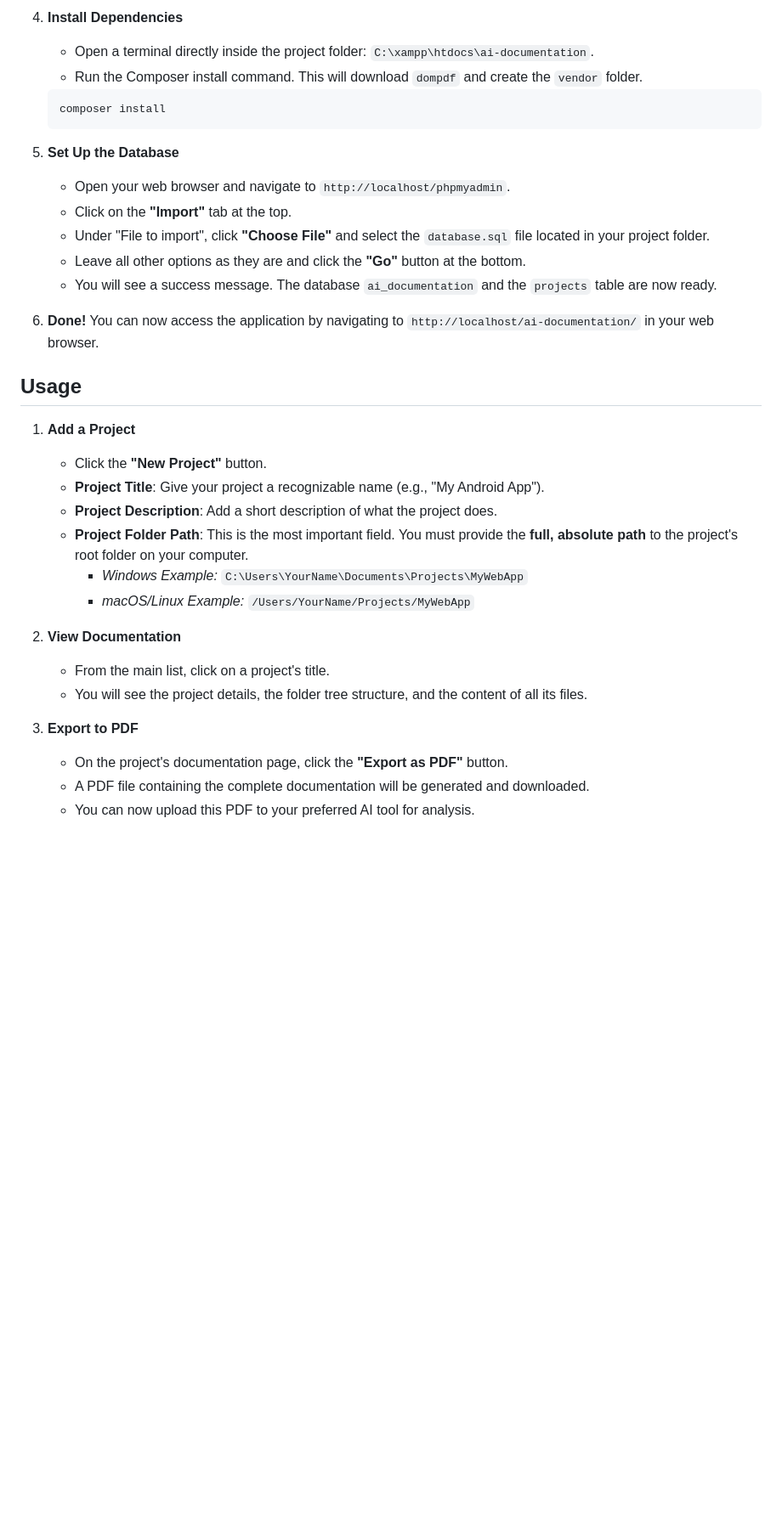
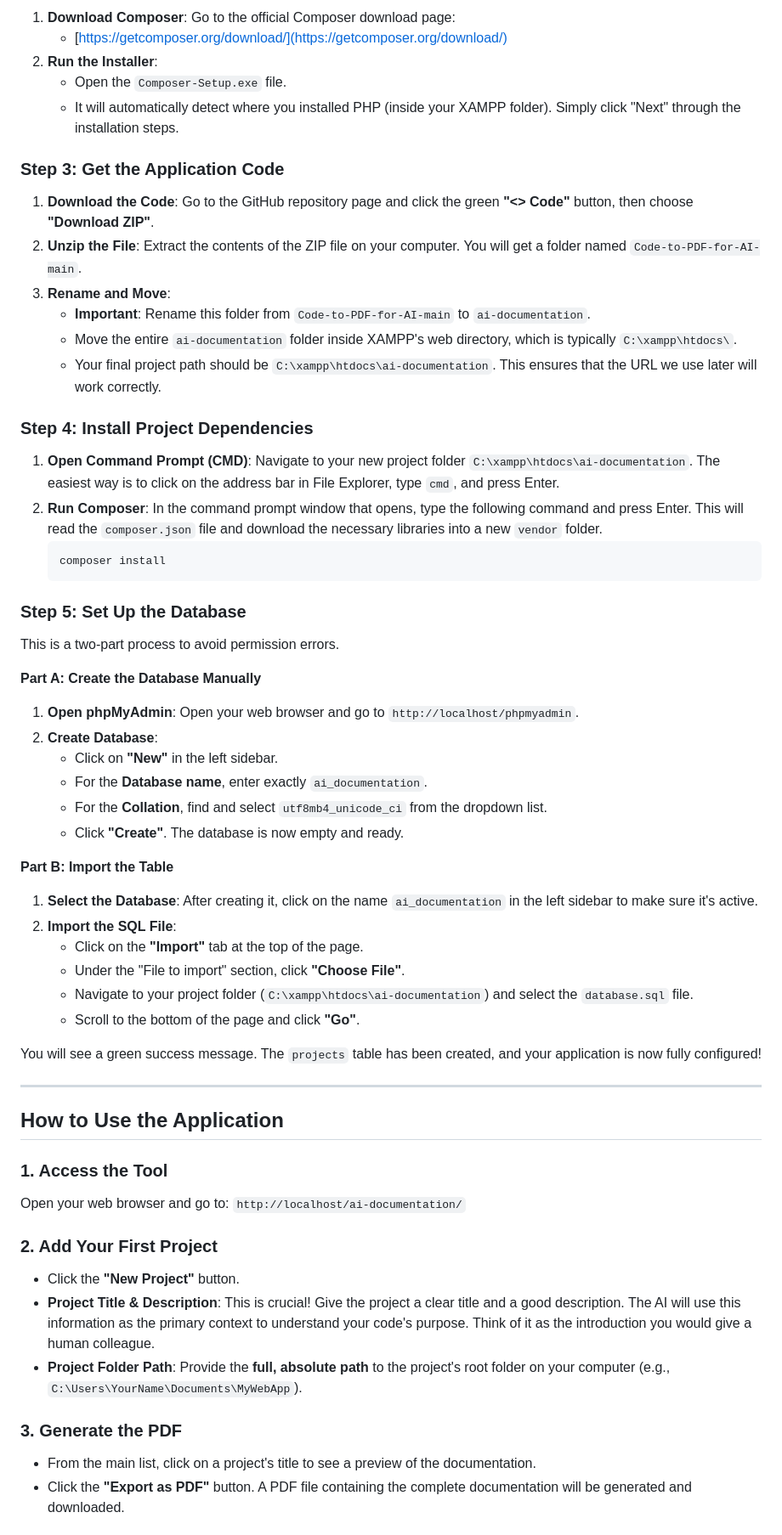
Before and after one commit to istefan/ai-documentation, a Markdown page: README.md, the part around the change printed below. Shown: that part at 85% size. Rendered like a GitHub page; blank space fills up the shorter version.

````diff
--- a/README.md
+++ b/README.md
@@ -53,36 +38,62 @@ You will need a local server environment with PHP and MySQL. **XAMPP** is a popu
 
-4.  **Install Dependencies**
-    *   Open a terminal directly inside the project folder: `C:\xampp\htdocs\ai-documentation`.
-    *   Run the Composer install command. This will download `dompdf` and create the `vendor` folder.
+1.  **Download Composer**: Go to the official Composer download page:
+    *   [https://getcomposer.org/download/](https://getcomposer.org/download/)
+2.  **Run the Installer**:
+    *   Open the `Composer-Setup.exe` file.
+    *   It will automatically detect where you installed PHP (inside your XAMPP folder). Simply click "Next" through the installation steps.
+
+### Step 3: Get the Application Code
+
+1.  **Download the Code**: Go to the GitHub repository page and click the green **"<> Code"** button, then choose **"Download ZIP"**.
+2.  **Unzip the File**: Extract the contents of the ZIP file on your computer. You will get a folder named `Code-to-PDF-for-AI-main`.
+3.  **Rename and Move**:
+    *   **Important**: Rename this folder from `Code-to-PDF-for-AI-main` to `ai-documentation`.
+    *   Move the entire `ai-documentation` folder inside XAMPP's web directory, which is typically `C:\xampp\htdocs\`.
+    *   Your final project path should be `C:\xampp\htdocs\ai-documentation`. This ensures that the URL we use later will work correctly.
+
+### Step 4: Install Project Dependencies
+
+1.  **Open Command Prompt (CMD)**: Navigate to your new project folder `C:\xampp\htdocs\ai-documentation`. The easiest way is to click on the address bar in File Explorer, type `cmd`, and press Enter.
+2.  **Run Composer**: In the command prompt window that opens, type the following command and press Enter. This will read the `composer.json` file and download the necessary libraries into a new `vendor` folder.
     ```bash
     composer install
     ```
 
-5.  **Set Up the Database**
-    *   Open your web browser and navigate to `http://localhost/phpmyadmin`.
-    *   Click on the **"Import"** tab at the top.
-    *   Under "File to import", click **"Choose File"** and select the `database.sql` file located in your project folder.
-    *   Leave all other options as they are and click the **"Go"** button at the bottom.
-    *   You will see a success message. The database `ai_documentation` and the `projects` table are now ready.
+### Step 5: Set Up the Database
 
-6.  **Done!**
-    You can now access the application by navigating to `http://localhost/ai-documentation/` in your web browser.
+This is a two-part process to avoid permission errors.
 
-## Usage
+**Part A: Create the Database Manually**
+1.  **Open phpMyAdmin**: Open your web browser and go to `http://localhost/phpmyadmin`.
+2.  **Create Database**:
+    *   Click on **"New"** in the left sidebar.
+    *   For the **Database name**, enter exactly `ai_documentation`.
+    *   For the **Collation**, find and select `utf8mb4_unicode_ci` from the dropdown list.
+    *   Click **"Create"**. The database is now empty and ready.
 
-1.  **Add a Project**
-    *   Click the **"New Project"** button.
-    *   **Project Title**: Give your project a recognizable name (e.g., "My Android App").
-    *   **Project Description**: Add a short description of what the project does.
-    *   **Project Folder Path**: This is the most important field. You must provide the **full, absolute path** to the project's root folder on your computer.
-        *   *Windows Example:* `C:\Users\YourName\Documents\Projects\MyWebApp`
-        *   *macOS/Linux Example:* `/Users/YourName/Projects/MyWebApp`
+**Part B: Import the Table**
+1.  **Select the Database**: After creating it, click on the name `ai_documentation` in the left sidebar to make sure it's active.
+2.  **Import the SQL File**:
+    *   Click on the **"Import"** tab at the top of the page.
+    *   Under the "File to import" section, click **"Choose File"**.
+    *   Navigate to your project folder (`C:\xampp\htdocs\ai-documentation`) and select the `database.sql` file.
+    *   Scroll to the bottom of the page and click **"Go"**.
 
-2.  **View Documentation**
-    *   From the main list, click on a project's title.
-    *   You will see the project details, the folder tree structure, and the content of all its files.
+You will see a green success message. The `projects` table has been created, and your application is now fully configured!
 
-3.  **Export to PDF**
-    *   On the project's documentation page, click the **"Export as PDF"** button.
-    *   A PDF file containing the complete documentation will be generated and downloaded.
-    *   You can now upload this PDF to your preferred AI tool for analysis.
+---
+
+## How to Use the Application
+
+### 1. Access the Tool
+Open your web browser and go to: `http://localhost/ai-documentation/`
+
+### 2. Add Your First Project
+*   Click the **"New Project"** button.
+*   **Project Title & Description**: This is crucial! Give the project a clear title and a good description. The AI will use this information as the primary context to understand your code's purpose. Think of it as the introduction you would give a human colleague.
+*   **Project Folder Path**: Provide the **full, absolute path** to the project's root folder on your computer (e.g., `C:\Users\YourName\Documents\MyWebApp`).
+
+### 3. Generate the PDF
+*   From the main list, click on a project's title to see a preview of the documentation.
+*   Click the **"Export as PDF"** button. A PDF file containing the complete documentation will be generated and downloaded.
+
````
Also changed, not shown: other parts of README.md (+50 -36 lines), assets/images/screenshot.png (added), 7 other files.
